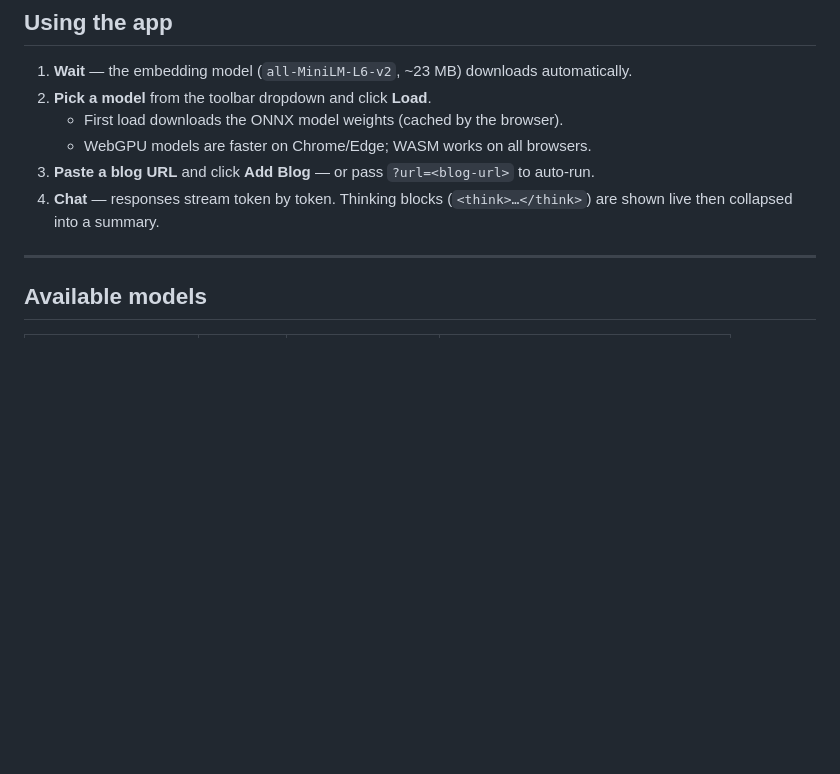
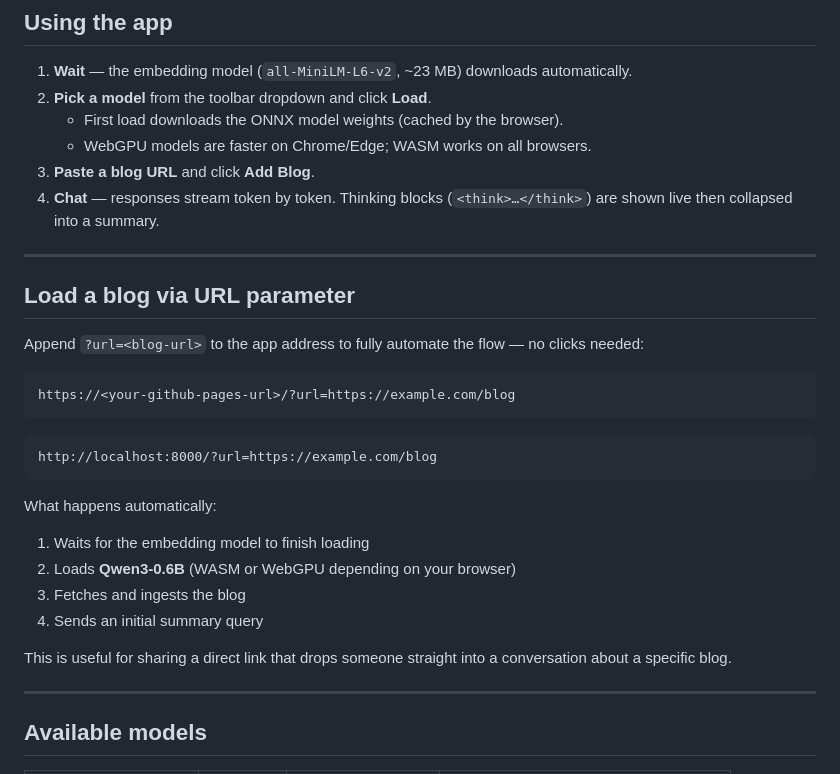
Before and after one commit to ismaelfaro/ChatWithBlogs, a Markdown page: README.md, the part around the change. Drawn GitHub-style; blank space fills up the shorter version.

````diff
--- a/README.md
+++ b/README.md
@@ -62,8 +62,30 @@ open http://localhost:8000
 2. **Pick a model** from the toolbar dropdown and click **Load**.
    - First load downloads the ONNX model weights (cached by the browser).
    - WebGPU models are faster on Chrome/Edge; WASM works on all browsers.
-3. **Paste a blog URL** and click **Add Blog** — or pass `?url=<blog-url>` to auto-run.
+3. **Paste a blog URL** and click **Add Blog**.
 4. **Chat** — responses stream token by token. Thinking blocks (`<think>…</think>`) are shown live then collapsed into a summary.
+
+---
+
+## Load a blog via URL parameter
+
+Append `?url=<blog-url>` to the app address to fully automate the flow — no clicks needed:
+
+```
+https://<your-github-pages-url>/?url=https://example.com/blog
+```
+
+```
+http://localhost:8000/?url=https://example.com/blog
+```
+
+What happens automatically:
+1. Waits for the embedding model to finish loading
+2. Loads **Qwen3-0.6B** (WASM or WebGPU depending on your browser)
+3. Fetches and ingests the blog
+4. Sends an initial summary query
+
+This is useful for sharing a direct link that drops someone straight into a conversation about a specific blog.
 
 ---
 
````
